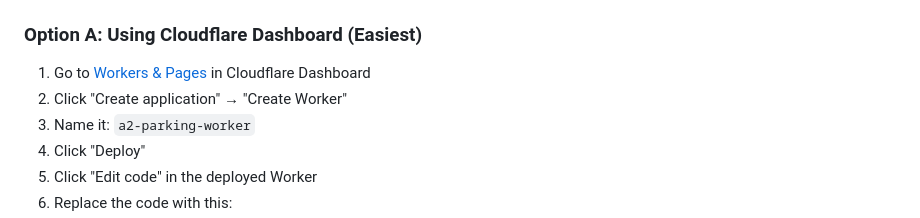
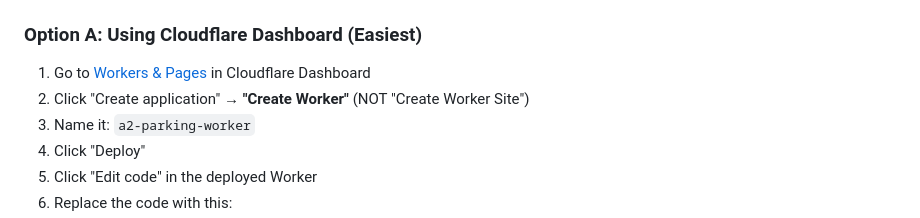
Before and after one commit to ammarateya/ann_arbor_parking, a Markdown page: SETUP_CLOUDFLARE_WORKER.md, the part around the change. Drawn GitHub-style.

Commit message:
Clarify: use Worker not Page

```diff
--- a/SETUP_CLOUDFLARE_WORKER.md
+++ b/SETUP_CLOUDFLARE_WORKER.md
@@ -22,7 +22,7 @@ Your site keeps working! All your DNS records stay the same.
 ### Option A: Using Cloudflare Dashboard (Easiest)
 
 1. Go to [Workers & Pages](https://dash.cloudflare.com) in Cloudflare Dashboard
-2. Click "Create application" → "Create Worker"
+2. Click "Create application" → **"Create Worker"** (NOT "Create Worker Site")
 3. Name it: `a2-parking-worker`
 4. Click "Deploy"
 5. Click "Edit code" in the deployed Worker
```
